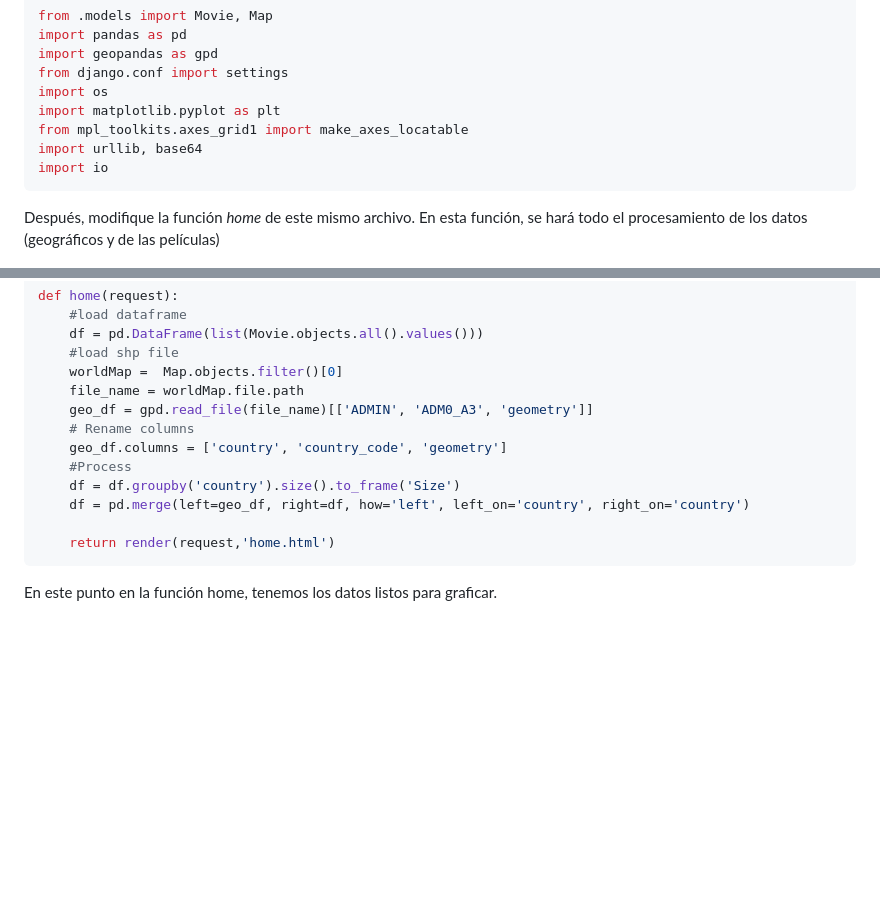
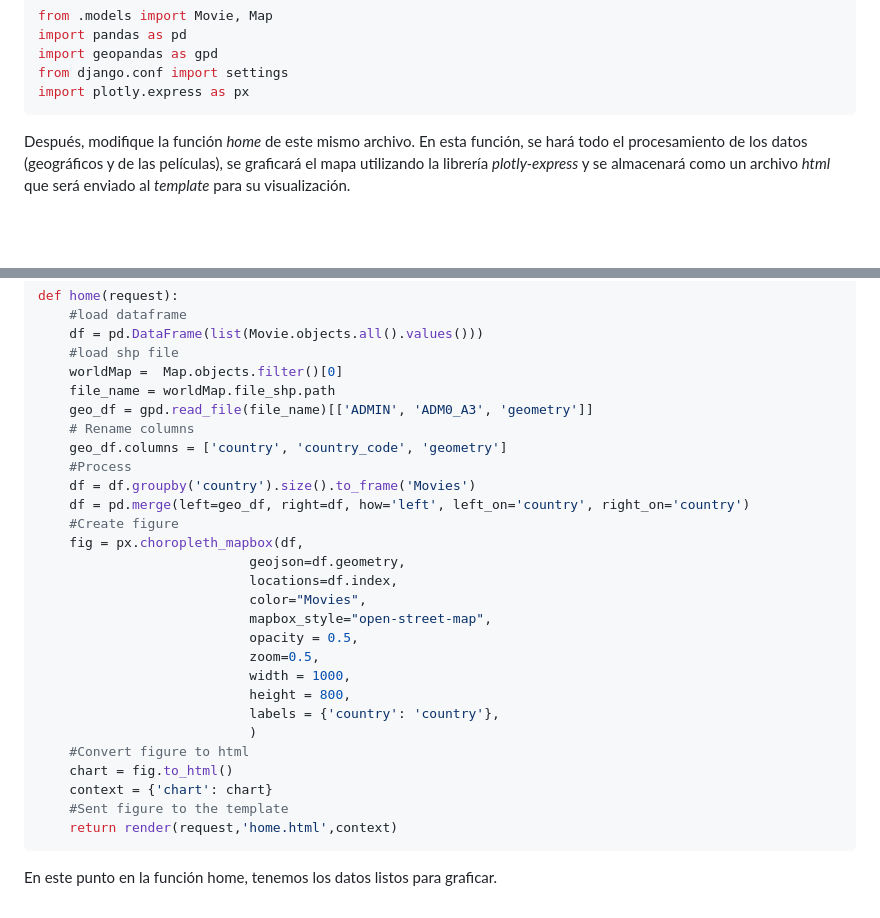
Before and after one commit to yachaverrc/Taller2, a Markdown page: README.md, 2 parts joined by grey strips. GitHub-like rendering; blank space fills up the shorter version.

````diff
--- a/README.md
+++ b/README.md
@@ -127,14 +127,10 @@ from .models import Movie, Map
 import pandas as pd
 import geopandas as gpd
 from django.conf import settings
-import os
-import matplotlib.pyplot as plt
-from mpl_toolkits.axes_grid1 import make_axes_locatable
-import urllib, base64
-import io
+import plotly.express as px
 ```
 
-Después, modifique la función _home_ de este mismo archivo. En esta función, se hará todo el procesamiento de los datos (geográficos y de las películas)
+Después, modifique la función _home_ de este mismo archivo. En esta función, se hará todo el procesamiento de los datos (geográficos y de las películas), se graficará el mapa utilizando la librería _plotly-express_ y se almacenará como un archivo _html_ que será enviado al _template_ para su visualización.
 
   <div align="center">
   <a>
@@ -148,15 +144,30 @@ def home(request):
     df = pd.DataFrame(list(Movie.objects.all().values()))
     #load shp file
     worldMap =  Map.objects.filter()[0]
-    file_name = worldMap.file.path
+    file_name = worldMap.file_shp.path
     geo_df = gpd.read_file(file_name)[['ADMIN', 'ADM0_A3', 'geometry']]
     # Rename columns
     geo_df.columns = ['country', 'country_code', 'geometry']
     #Process
-    df = df.groupby('country').size().to_frame('Size')
+    df = df.groupby('country').size().to_frame('Movies')
     df = pd.merge(left=geo_df, right=df, how='left', left_on='country', right_on='country')
-
-    return render(request,'home.html')
+    #Create figure
+    fig = px.choropleth_mapbox(df,
+                           geojson=df.geometry,
+                           locations=df.index,
+                           color="Movies",
+                           mapbox_style="open-street-map",
+                           opacity = 0.5,
+                           zoom=0.5,
+                           width = 1000,
+                           height = 800,
+                           labels = {'country': 'country'},
+                           )
+    #Convert figure to html
+    chart = fig.to_html()
+    context = {'chart': chart}
+    #Sent figure to the template
+    return render(request,'home.html',context)
 ```
 
 En este punto en la función home, tenemos los datos listos para graficar.
````
